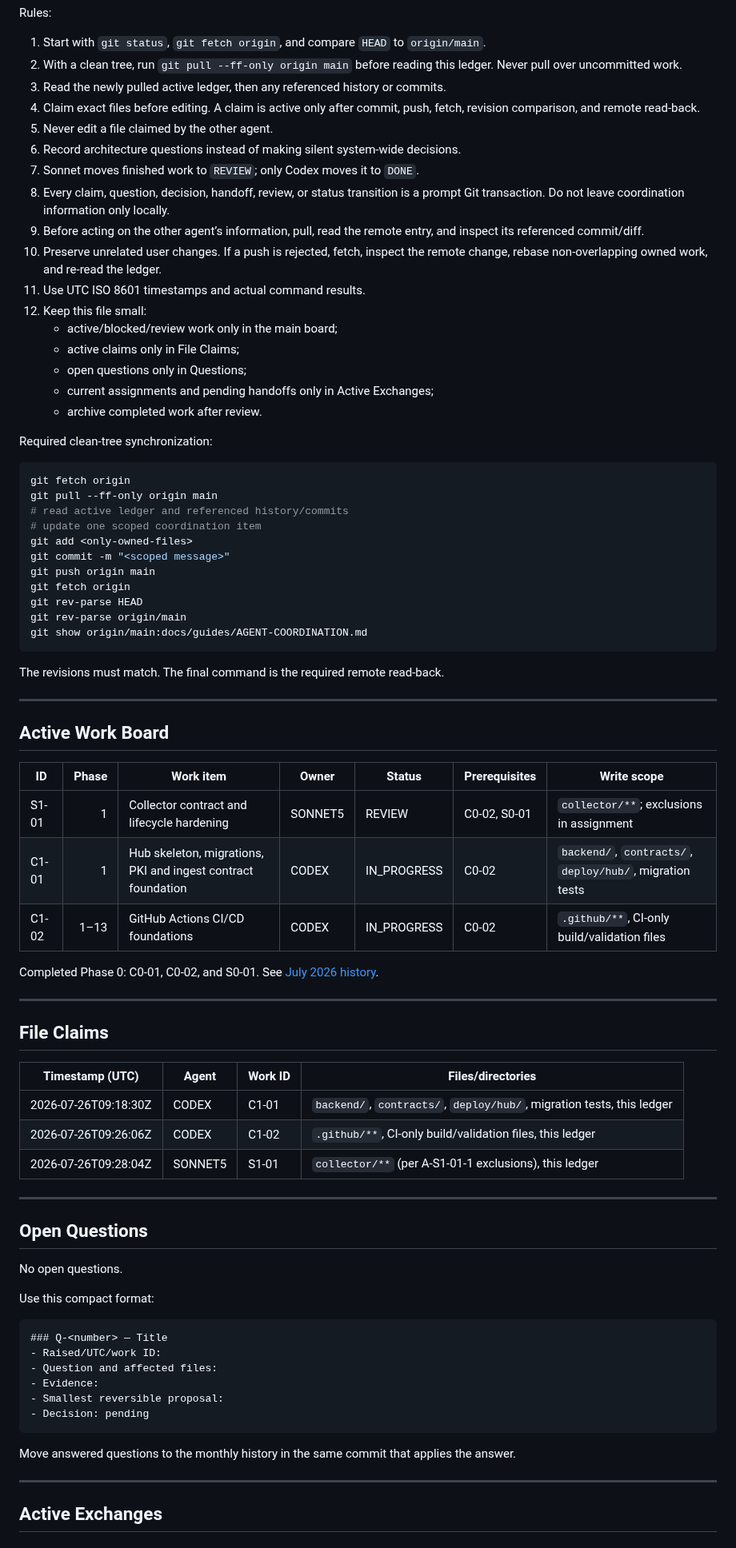
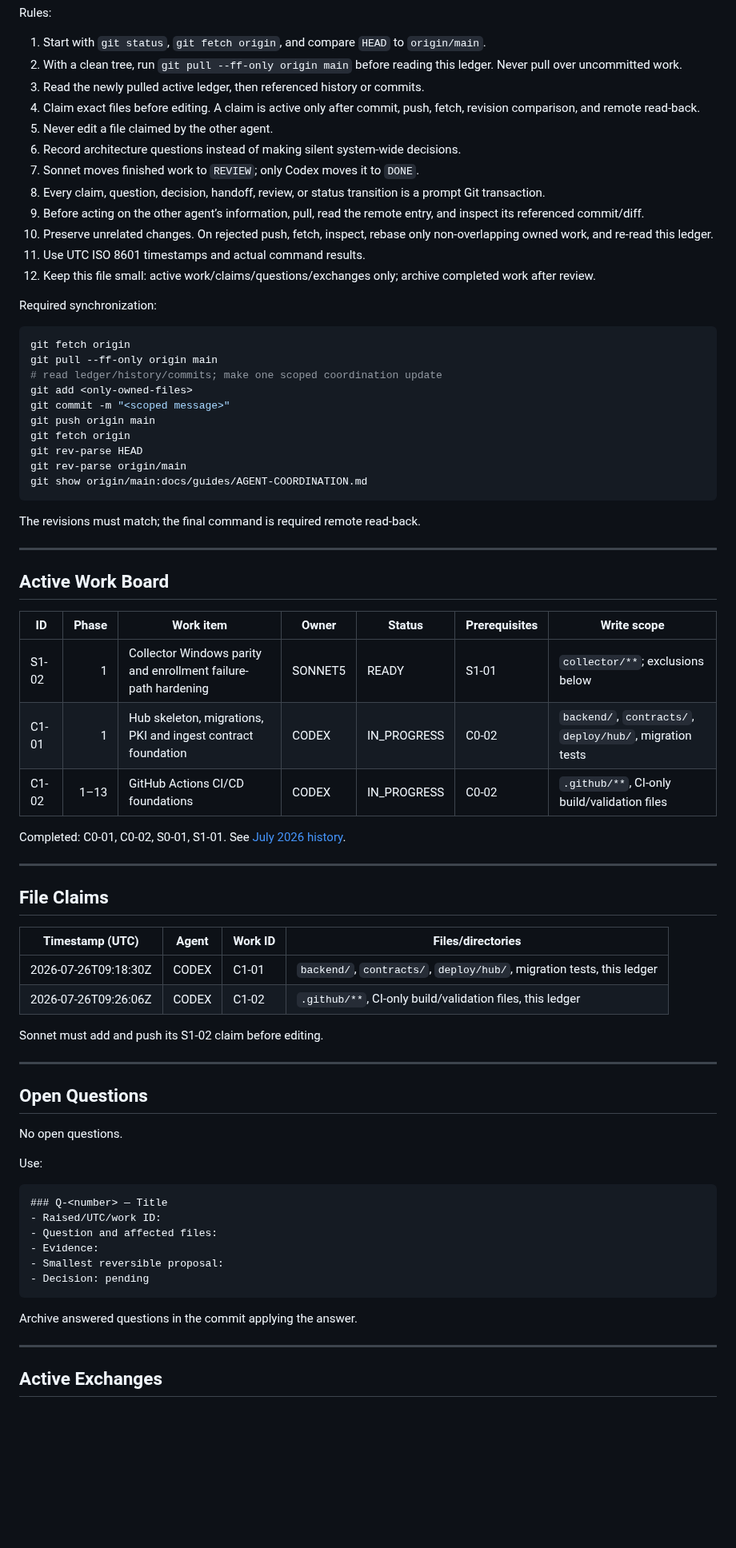
Before and after one commit to Xore/SENTINEL, a Markdown page: docs/guides/AGENT-COORDINATION.md, the part around one of its changes. Shown at 80% size. Drawn GitHub-style; blank space fills up the shorter version.

````diff
--- a/docs/guides/AGENT-COORDINATION.md
+++ b/docs/guides/AGENT-COORDINATION.md
@@ -27,33 +27,28 @@ Rules:
    `origin/main`.
 2. With a clean tree, run `git pull --ff-only origin main` before reading this
    ledger. Never pull over uncommitted work.
-3. Read the newly pulled active ledger, then any referenced history or commits.
+3. Read the newly pulled active ledger, then referenced history or commits.
 4. Claim exact files before editing. A claim is active only after commit, push,
    fetch, revision comparison, and remote read-back.
 5. Never edit a file claimed by the other agent.
 6. Record architecture questions instead of making silent system-wide decisions.
 7. Sonnet moves finished work to `REVIEW`; only Codex moves it to `DONE`.
 8. Every claim, question, decision, handoff, review, or status transition is a
-   prompt Git transaction. Do not leave coordination information only locally.
+   prompt Git transaction.
 9. Before acting on the other agent’s information, pull, read the remote entry,
    and inspect its referenced commit/diff.
-10. Preserve unrelated user changes. If a push is rejected, fetch, inspect the
-    remote change, rebase non-overlapping owned work, and re-read the ledger.
+10. Preserve unrelated changes. On rejected push, fetch, inspect, rebase only
+    non-overlapping owned work, and re-read this ledger.
 11. Use UTC ISO 8601 timestamps and actual command results.
-12. Keep this file small:
-    - active/blocked/review work only in the main board;
-    - active claims only in File Claims;
-    - open questions only in Questions;
-    - current assignments and pending handoffs only in Active Exchanges;
-    - archive completed work after review.
+12. Keep this file small: active work/claims/questions/exchanges only; archive
+    completed work after review.
 
-Required clean-tree synchronization:
+Required synchronization:
 
 ```bash
 git fetch origin
 git pull --ff-only origin main
-# read active ledger and referenced history/commits
-# update one scoped coordination item
+# read ledger/history/commits; make one scoped coordination update
 git add <only-owned-files>
 git commit -m "<scoped message>"
 git push origin main
@@ -63,7 +58,7 @@ git rev-parse origin/main
 git show origin/main:docs/guides/AGENT-COORDINATION.md
 ```
 
-The revisions must match. The final command is the required remote read-back.
+The revisions must match; the final command is required remote read-back.
 
 ---
 
@@ -71,11 +66,11 @@ The revisions must match. The final command is the required remote read-back.
 
 | ID | Phase | Work item | Owner | Status | Prerequisites | Write scope |
 |---|---:|---|---|---|---|---|
-| S1-01 | 1 | Collector contract and lifecycle hardening | SONNET5 | REVIEW | C0-02, S0-01 | `collector/**`; exclusions in assignment |
+| S1-02 | 1 | Collector Windows parity and enrollment failure-path hardening | SONNET5 | READY | S1-01 | `collector/**`; exclusions below |
 | C1-01 | 1 | Hub skeleton, migrations, PKI and ingest contract foundation | CODEX | IN_PROGRESS | C0-02 | `backend/`, `contracts/`, `deploy/hub/`, migration tests |
 | C1-02 | 1–13 | GitHub Actions CI/CD foundations | CODEX | IN_PROGRESS | C0-02 | `.github/**`, CI-only build/validation files |
 
-Completed Phase 0: C0-01, C0-02, and S0-01. See
+Completed: C0-01, C0-02, S0-01, S1-01. See
 [July 2026 history](agent-coordination-history/2026-07.md).
 
 ---
@@ -86,7 +81,8 @@ Completed Phase 0: C0-01, C0-02, and S0-01. See
 |---|---|---|---|
 | 2026-07-26T09:18:30Z | CODEX | C1-01 | `backend/`, `contracts/`, `deploy/hub/`, migration tests, this ledger |
 | 2026-07-26T09:26:06Z | CODEX | C1-02 | `.github/**`, CI-only build/validation files, this ledger |
-| 2026-07-26T09:28:04Z | SONNET5 | S1-01 | `collector/**` (per A-S1-01-1 exclusions), this ledger |
+
+Sonnet must add and push its S1-02 claim before editing.
 
 ---
 
@@ -94,7 +90,7 @@ Completed Phase 0: C0-01, C0-02, and S0-01. See
 
 No open questions.
 
-Use this compact format:
+Use:
 
 ```text
 ### Q-<number> — Title
@@ -105,8 +101,7 @@ Use this compact format:
 - Decision: pending
 ```
 
-Move answered questions to the monthly history in the same commit that applies
-the answer.
+Archive answered questions in the commit applying the answer.
 
 ---
 
````
Also changed, not shown: other parts of docs/guides/AGENT-COORDINATION.md (+42 -122 lines), 1 other file.
